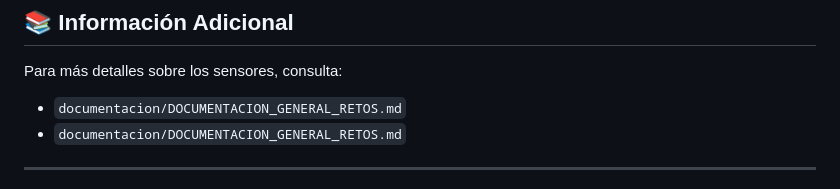
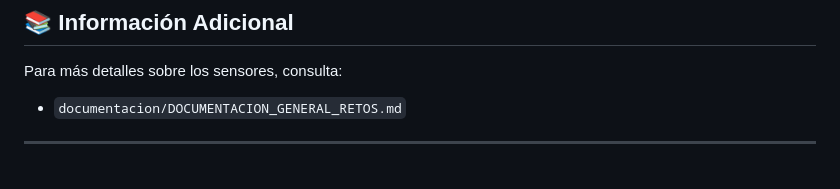
Before and after one commit to Fralopala2/medusse-show, a Markdown page: arduino/README_DIAGRAMA.md, the part around the change. GitHub-like rendering.

Commit message:
chore: remove duplicate reference in arduino README

```diff
--- a/arduino/README_DIAGRAMA.md
+++ b/arduino/README_DIAGRAMA.md
@@ -183,7 +183,6 @@ El diagrama incluye:
 
 Para más detalles sobre los sensores, consulta:
 - `documentacion/DOCUMENTACION_GENERAL_RETOS.md`
-- `documentacion/DOCUMENTACION_GENERAL_RETOS.md`
 
 ---
 
```
